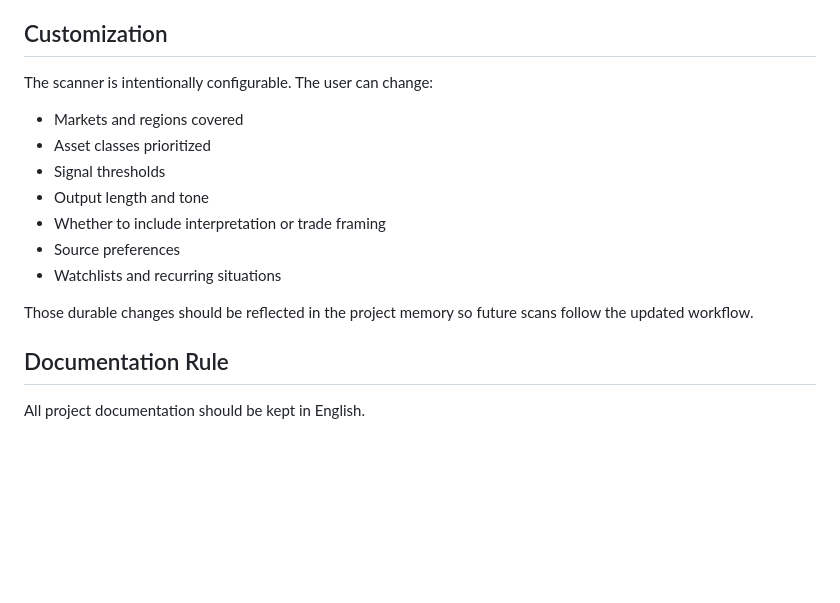
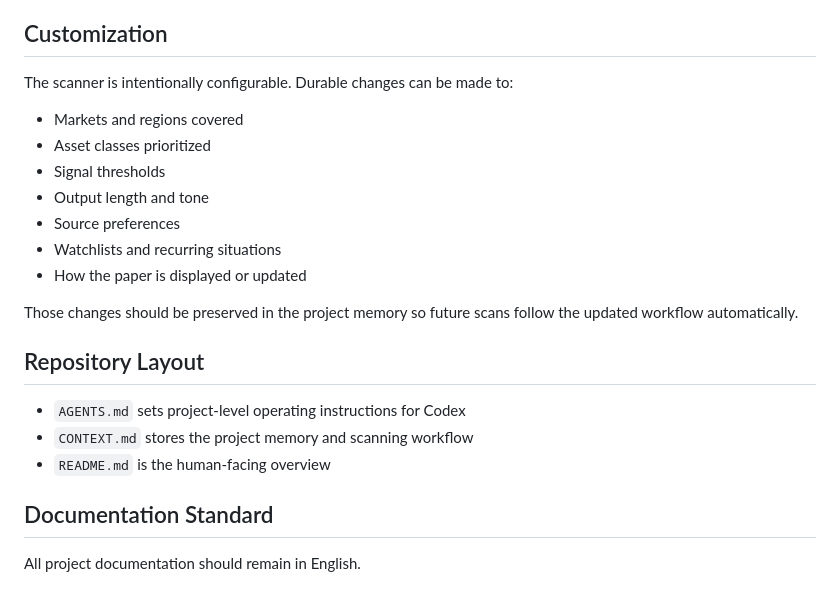
Before and after one commit to meg768/market-scanner-daily, a Markdown page: README.md, the part around one of its changes. Drawn GitHub-style; blank space fills up the shorter version.

```diff
--- a/README.md
+++ b/README.md
@@ -125,18 +157,24 @@ Reuters is the default same-day reporting backbone when relevant, with official
 
 ## Customization
 
-The scanner is intentionally configurable. The user can change:
+The scanner is intentionally configurable. Durable changes can be made to:
 
 - Markets and regions covered
 - Asset classes prioritized
 - Signal thresholds
 - Output length and tone
-- Whether to include interpretation or trade framing
 - Source preferences
 - Watchlists and recurring situations
+- How the paper is displayed or updated
 
-Those durable changes should be reflected in the project memory so future scans follow the updated workflow.
+Those changes should be preserved in the project memory so future scans follow the updated workflow automatically.
 
-## Documentation Rule
+## Repository Layout
 
-All project documentation should be kept in English.
+- `AGENTS.md` sets project-level operating instructions for Codex
+- `CONTEXT.md` stores the project memory and scanning workflow
+- `README.md` is the human-facing overview
+
+## Documentation Standard
+
+All project documentation should remain in English.
```
Also changed, not shown: other parts of README.md (+101 -69 lines).
